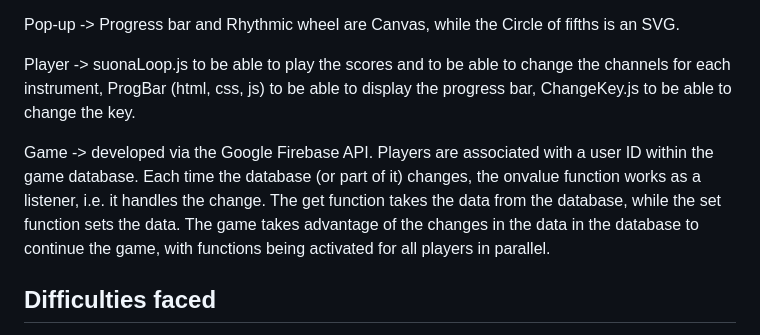
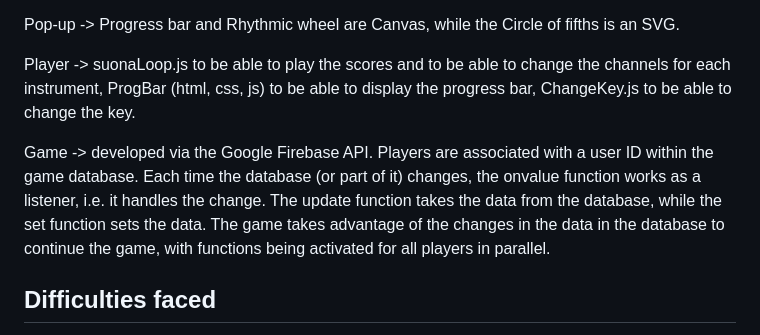
Before and after one commit to DiegoPini/ACTaM-2023-2024, a Markdown page: README.md, the part around the change. Drawn GitHub-style.

```diff
--- a/README.md
+++ b/README.md
@@ -53,7 +53,7 @@ Pop-up -> Progress bar and Rhythmic wheel are Canvas, while the Circle of fifths
 
 Player -> suonaLoop.js to be able to play the scores and to be able to change the channels for each instrument, ProgBar (html, css, js) to be able to display the progress bar, ChangeKey.js to be able to change the key.
 
-Game -> developed via the Google Firebase API. Players are associated with a user ID within the game database. Each time the database (or part of it) changes, the onvalue function works as a listener, i.e. it handles the change. The get function takes the data from the database, while the set function sets the data. The game takes advantage of the changes in the data in the database to continue the game, with functions being activated for all players in parallel.
+Game -> developed via the Google Firebase API. Players are associated with a user ID within the game database. Each time the database (or part of it) changes, the onvalue function works as a listener, i.e. it handles the change. The update function takes the data from the database, while the set function sets the data. The game takes advantage of the changes in the data in the database to continue the game, with functions being activated for all players in parallel.
 
 
 ## Difficulties faced
```
